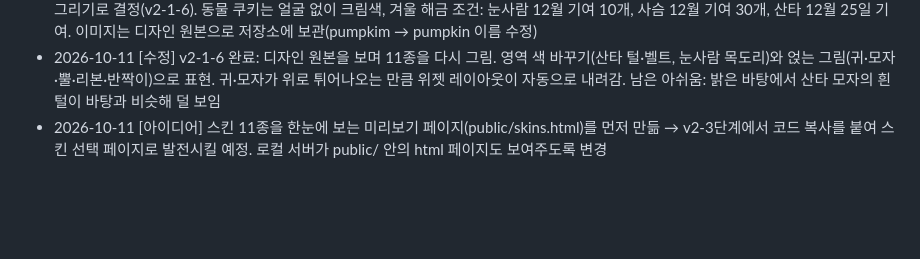
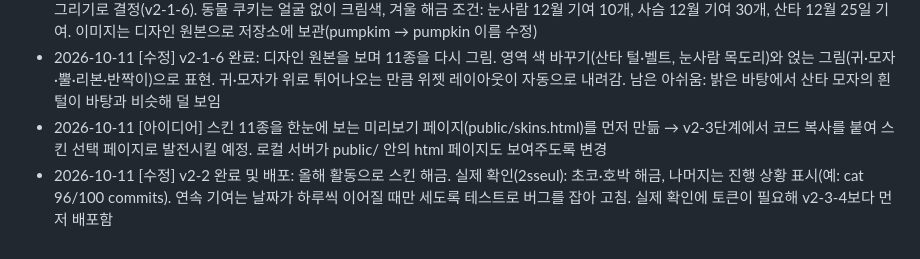
Before and after one commit to 2sseul/fortune-commit, a Markdown page: TODO.md, the part around one of its changes. Drawn GitHub-style; blank space fills up the shorter version.

```diff
--- a/TODO.md
+++ b/TODO.md
@@ -233,3 +233,4 @@
 - 2026-10-11 [수정] 사용자가 스킨 디자인 이미지 10장을 img/에 추가(사슴·산타 새로, 눈사람은 모자·목도리). 이미지를 보며 손으로 다시 그리기로 결정(v2-1-6). 동물 쿠키는 얼굴 없이 크림색, 겨울 해금 조건: 눈사람 12월 기여 10개, 사슴 12월 기여 30개, 산타 12월 25일 기여. 이미지는 디자인 원본으로 저장소에 보관(pumpkim → pumpkin 이름 수정)
 - 2026-10-11 [수정] v2-1-6 완료: 디자인 원본을 보며 11종을 다시 그림. 영역 색 바꾸기(산타 털·벨트, 눈사람 목도리)와 얹는 그림(귀·모자·뿔·리본·반짝이)으로 표현. 귀·모자가 위로 튀어나오는 만큼 위젯 레이아웃이 자동으로 내려감. 남은 아쉬움: 밝은 바탕에서 산타 모자의 흰 털이 바탕과 비슷해 덜 보임
 - 2026-10-11 [아이디어] 스킨 11종을 한눈에 보는 미리보기 페이지(public/skins.html)를 먼저 만듦 → v2-3단계에서 코드 복사를 붙여 스킨 선택 페이지로 발전시킬 예정. 로컬 서버가 public/ 안의 html 페이지도 보여주도록 변경
+- 2026-10-11 [수정] v2-2 완료 및 배포: 올해 활동으로 스킨 해금. 실제 확인(2sseul): 초코·호박 해금, 나머지는 진행 상황 표시(예: cat 96/100 commits). 연속 기여는 날짜가 하루씩 이어질 때만 세도록 테스트로 버그를 잡아 고침. 실제 확인에 토큰이 필요해 v2-3-4보다 먼저 배포함
```
Also changed, not shown: other parts of TODO.md (+5 -5 lines).
